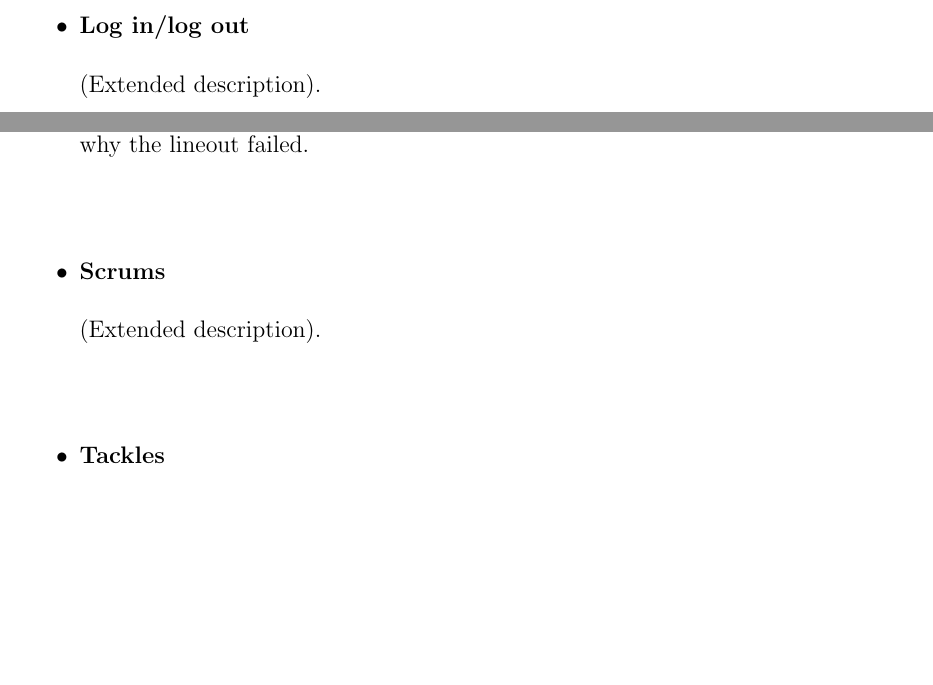
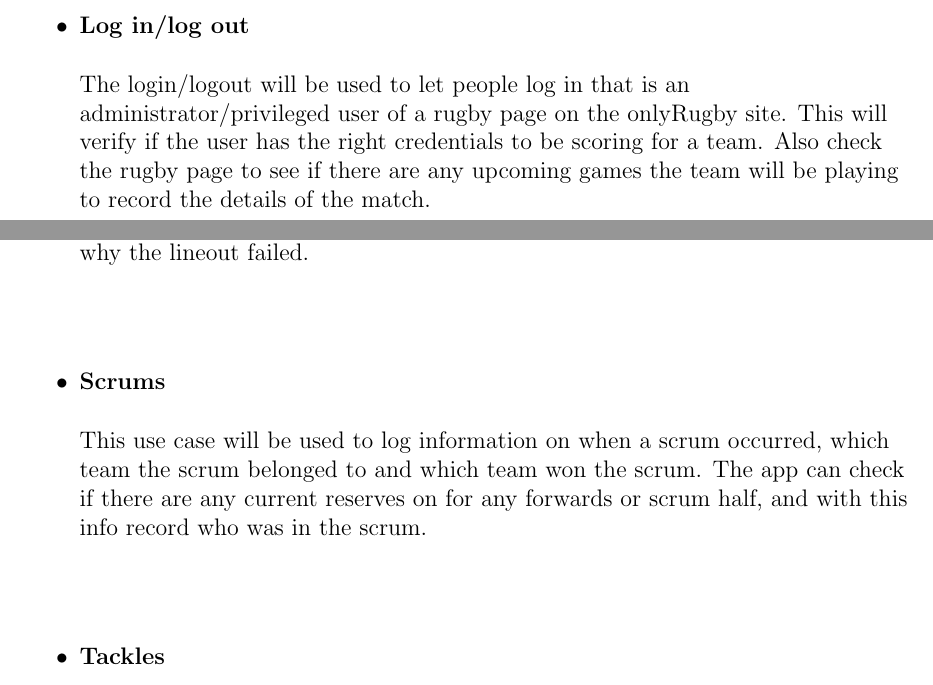
Before and after one commit to hermankeuris/OnlyRugbyApp, a LaTeX document (Functional Requirements/Functional_Requirements.tex): two parts of pages 8 and 10 of 13, joined at a grey line, cut so that both start at the same text, the shorter picture padded with empty space. Compiled offline with pdfLaTeX.

Commit message:
Added text parts for login/logout scrums and clean breaks

```diff
--- a/Functional Requirements/Functional_Requirements.tex
+++ b/Functional Requirements/Functional_Requirements.tex
@@ -176,7 +176,7 @@ The OnlyRugby App will be used to log various types of match time data and then
 	% We need to add the correct pictures here. We must also give a description of the elements.
 	\item \textbf{Log in/log out}
 		\begin{flushleft}
-		 (Extended description).
+		 The login/logout will be used to let people log in that is an administrator/privileged  user of a rugby page on the onlyRugby site. This will verify if the user has the right credentials to be scoring for a team. Also check the rugby page to see if there are any upcoming games the team will be playing to record the details of the match.
 		\end{flushleft}
 		\begin{center}
   	 	%\includegraphics[width=1\textwidth] {../Lelethu/UseCase_BuzzSpace.jpg}\\[0.4cm]
@@ -227,7 +227,7 @@ The OnlyRugby App will be used to log various types of match time data and then
 		\end{center}
 	\item \textbf{Scrums}
 		\begin{flushleft}
-		(Extended description).
+		This use case will be used to log information on when a scrum occurred, which team the scrum belonged to and which team won the scrum. The app can check if there are any current reserves on for any forwards or scrum half, and with this info record who was in the scrum.
 		\end{flushleft}
 		\begin{center}
 		%\includegraphics[width=1\textwidth]{../Jason/Access.jpg}\\[0.4cm]
```
Also changed, not shown: Functional Requirements/Functional_Requirements.tex (2 more changed lines).
